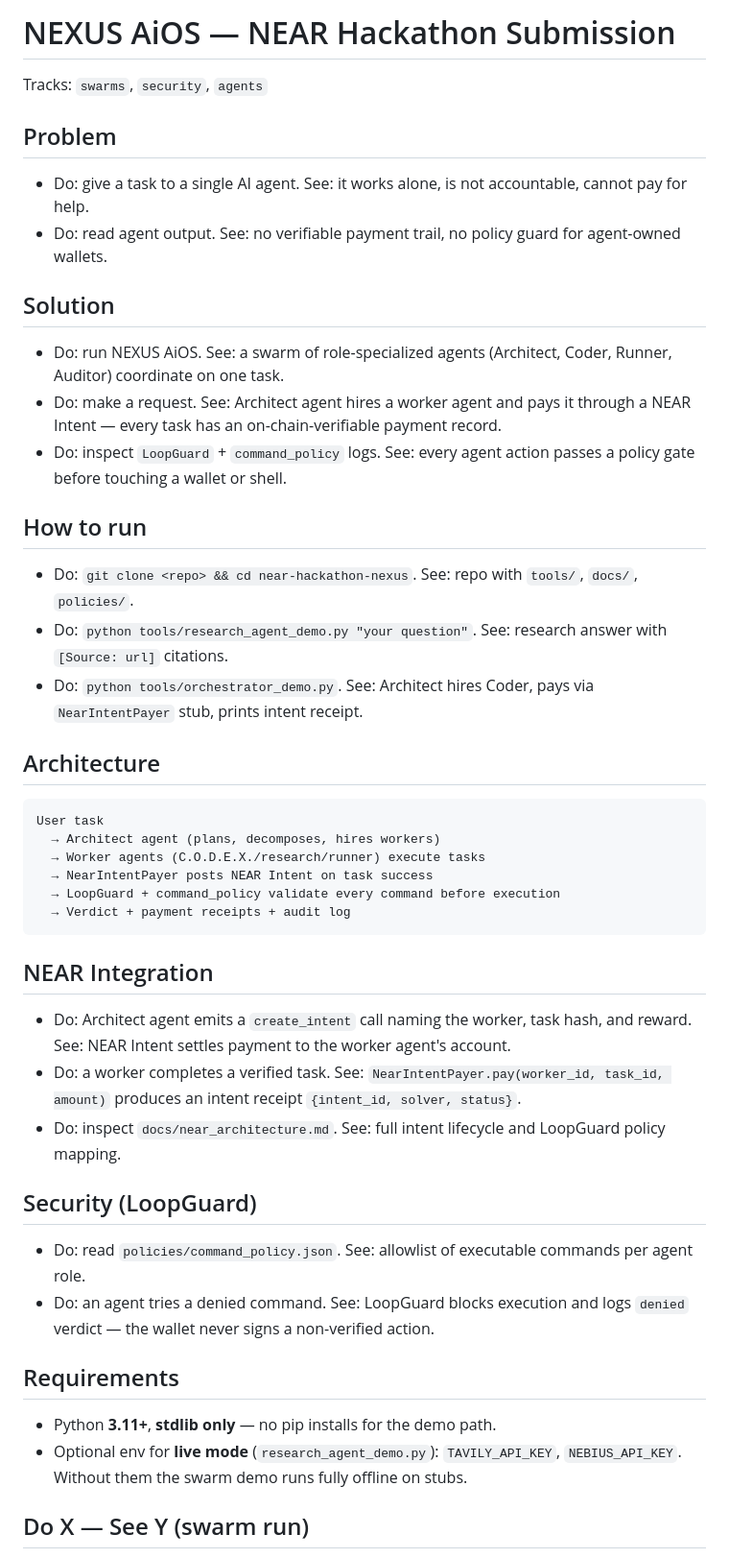
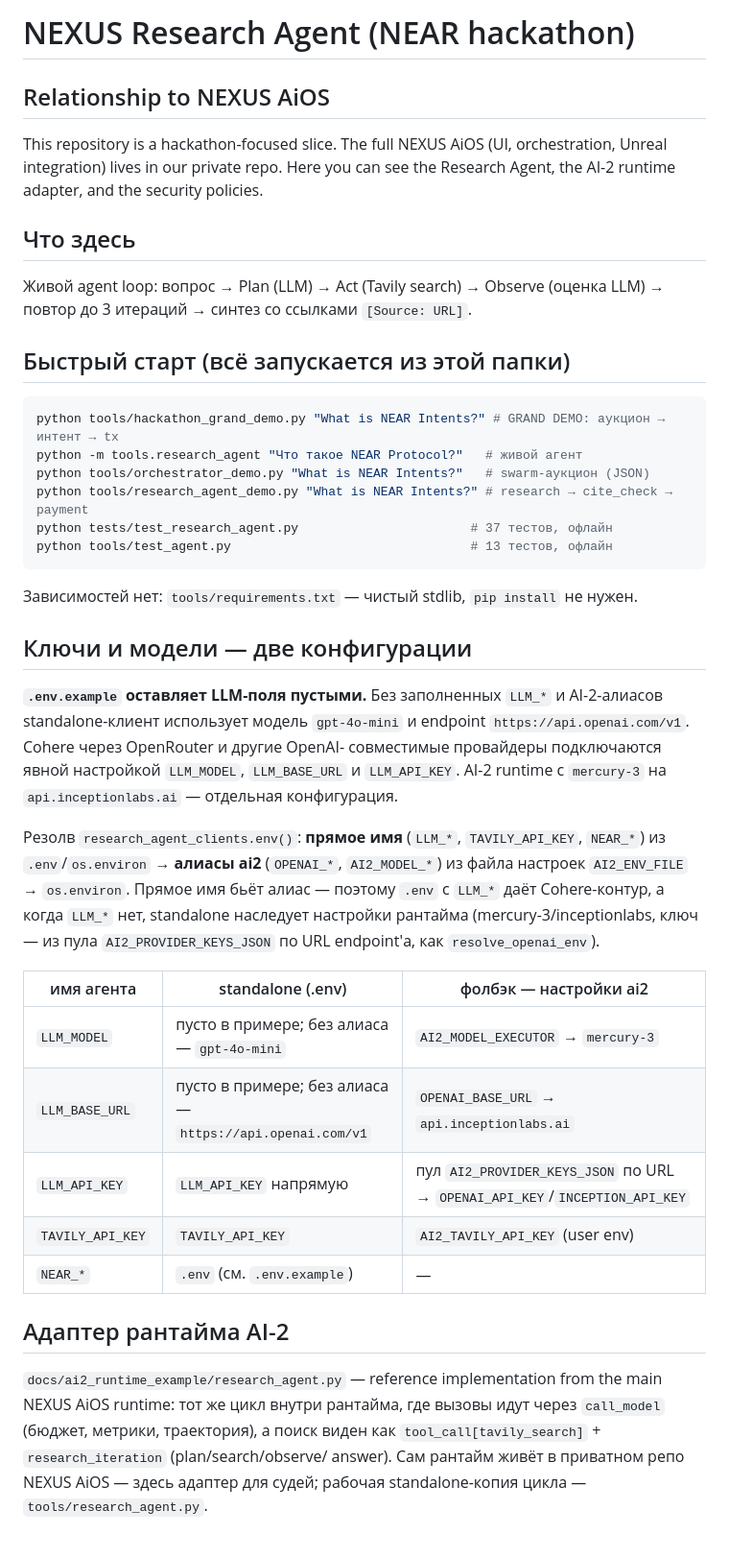
Before and after one commit to ykbojak-alt/nexus-aios, a Markdown page: README.md, the part around one of its changes. Shown at 96% size. Drawn GitHub-style.

Commit message:
docs(hackathon): align demo and submission materials

````diff
--- a/README.md
+++ b/README.md
@@ -1,50 +1,61 @@
-# NEXUS AiOS — NEAR Hackathon Submission
+# NEXUS Research Agent (NEAR hackathon)
 
-Tracks: `swarms`, `security`, `agents`
+## Relationship to NEXUS AiOS
 
-## Problem
+This repository is a hackathon-focused slice. The full NEXUS AiOS (UI,
+orchestration, Unreal integration) lives in our private repo. Here you can
+see the Research Agent, the AI-2 runtime adapter, and the security policies.
 
-- Do: give a task to a single AI agent. See: it works alone, is not accountable, cannot pay for help.
-- Do: read agent output. See: no verifiable payment trail, no policy guard for agent-owned wallets.
+## Что здесь
 
-## Solution
+Живой agent loop: вопрос → Plan (LLM) → Act (Tavily search) → Observe
+(оценка LLM) → повтор до 3 итераций → синтез со ссылками `[Source: URL]`.
 
-- Do: run NEXUS AiOS. See: a swarm of role-specialized agents (Architect, Coder, Runner, Auditor) coordinate on one task.
-- Do: make a request. See: Architect agent hires a worker agent and pays it through a NEAR Intent — every task has an on-chain-verifiable payment record.
-- Do: inspect `LoopGuard` + `command_policy` logs. See: every agent action passes a policy gate before touching a wallet or shell.
+## Быстрый старт (всё запускается из этой папки)
 
-## How to run
-
-- Do: `git clone <repo> && cd near-hackathon-nexus`. See: repo with `tools/`, `docs/`, `policies/`.
-- Do: `python tools/research_agent_demo.py "your question"`. See: research answer with `[Source: url]` citations.
-- Do: `python tools/orchestrator_demo.py`. See: Architect hires Coder, pays via `NearIntentPayer` stub, prints intent receipt.
-
-## Architecture
-
-```
-User task
-  → Architect agent (plans, decomposes, hires workers)
-  → Worker agents (C.O.D.E.X./research/runner) execute tasks
-  → NearIntentPayer posts NEAR Intent on task success
-  → LoopGuard + command_policy validate every command before execution
-  → Verdict + payment receipts + audit log
+```powershell
+python tools/hackathon_grand_demo.py "What is NEAR Intents?" # GRAND DEMO: аукцион → интент → tx
+python -m tools.research_agent "Что такое NEAR Protocol?"   # живой агент
+python tools/orchestrator_demo.py "What is NEAR Intents?"   # swarm-аукцион (JSON)
+python tools/research_agent_demo.py "What is NEAR Intents?" # research → cite_check → payment
+python tests/test_research_agent.py                       # 37 тестов, офлайн
+python tools/test_agent.py                                # 13 тестов, офлайн
 ```
 
-## NEAR Integration
+Зависимостей нет: `tools/requirements.txt` — чистый stdlib, `pip install`
+не нужен.
 
-- Do: Architect agent emits a `create_intent` call naming the worker, task hash, and reward. See: NEAR Intent settles payment to the worker agent's account.
-- Do: a worker completes a verified task. See: `NearIntentPayer.pay(worker_id, task_id, amount)` produces an intent receipt `{intent_id, solver, status}`.
-- Do: inspect `docs/near_architecture.md`. See: full intent lifecycle and LoopGuard policy mapping.
+## Ключи и модели — две конфигурации
 
-## Security (LoopGuard)
+**`.env.example` оставляет LLM-поля пустыми.** Без заполненных `LLM_*` и
+AI-2-алиасов standalone-клиент использует модель `gpt-4o-mini` и endpoint
+`https://api.openai.com/v1`. Cohere через OpenRouter и другие OpenAI-
+совместимые провайдеры подключаются явной настройкой `LLM_MODEL`,
+`LLM_BASE_URL` и `LLM_API_KEY`. AI-2 runtime с `mercury-3` на
+`api.inceptionlabs.ai` — отдельная конфигурация.
 
-- Do: read `policies/command_policy.json`. See: allowlist of executable commands per agent role.
-- Do: an agent tries a denied command. See: LoopGuard blocks execution and logs `denied` verdict — the wallet never signs a non-verified action.
+Резолв `research_agent_clients.env()`: **прямое имя** (`LLM_*`,
+`TAVILY_API_KEY`, `NEAR_*`) из `.env`/`os.environ` → **алиасы ai2**
+(`OPENAI_*`, `AI2_MODEL_*`) из файла настроек `AI2_ENV_FILE` → `os.environ`.
+Прямое имя бьёт алиас — поэтому `.env` с `LLM_*` даёт Cohere-контур,
+а когда `LLM_*` нет, standalone наследует настройки рантайма
+(mercury-3/inceptionlabs, ключ — из пула `AI2_PROVIDER_KEYS_JSON` по URL
+endpoint'а, как `resolve_openai_env`).
 
-## Requirements
+| имя агента | standalone (.env) | фолбэк — настройки ai2 |
+|---|---|---|
+| `LLM_MODEL` | пусто в примере; без алиаса — `gpt-4o-mini` | `AI2_MODEL_EXECUTOR` → `mercury-3` |
+| `LLM_BASE_URL` | пусто в примере; без алиаса — `https://api.openai.com/v1` | `OPENAI_BASE_URL` → `api.inceptionlabs.ai` |
+| `LLM_API_KEY` | `LLM_API_KEY` напрямую | пул `AI2_PROVIDER_KEYS_JSON` по URL → `OPENAI_API_KEY`/`INCEPTION_API_KEY` |
+| `TAVILY_API_KEY` | `TAVILY_API_KEY` | `AI2_TAVILY_API_KEY` (user env) |
+| `NEAR_*` | `.env` (см. `.env.example`) | — |
 
-- Python **3.11+**, **stdlib only** — no pip installs for the demo path.
-- Optional env for **live mode** (`research_agent_demo.py`): `TAVILY_API_KEY`, `NEBIUS_API_KEY`. Without them the swarm demo runs fully offline on stubs.
+## Адаптер рантайма AI-2
 
-## Do X — See Y (swarm run)
+`docs/ai2_runtime_example/research_agent.py` — reference implementation
+from the main NEXUS AiOS runtime: тот же цикл внутри рантайма, где вызовы
+идут через `call_model` (бюджет, метрики, траектория), а поиск виден как
+`tool_call[tavily_search]` + `research_iteration` (plan/search/observe/
+answer). Сам рантайм живёт в приватном репо NEXUS AiOS — здесь адаптер
+для судей; рабочая standalone-копия цикла — `tools/research_agent.py`.
 
````
Also changed, not shown: other parts of README.md (+63 -11 lines), docs/DEMO.md (+11 -11 lines), docs/SUBMISSION.md (+13 -13 lines).
